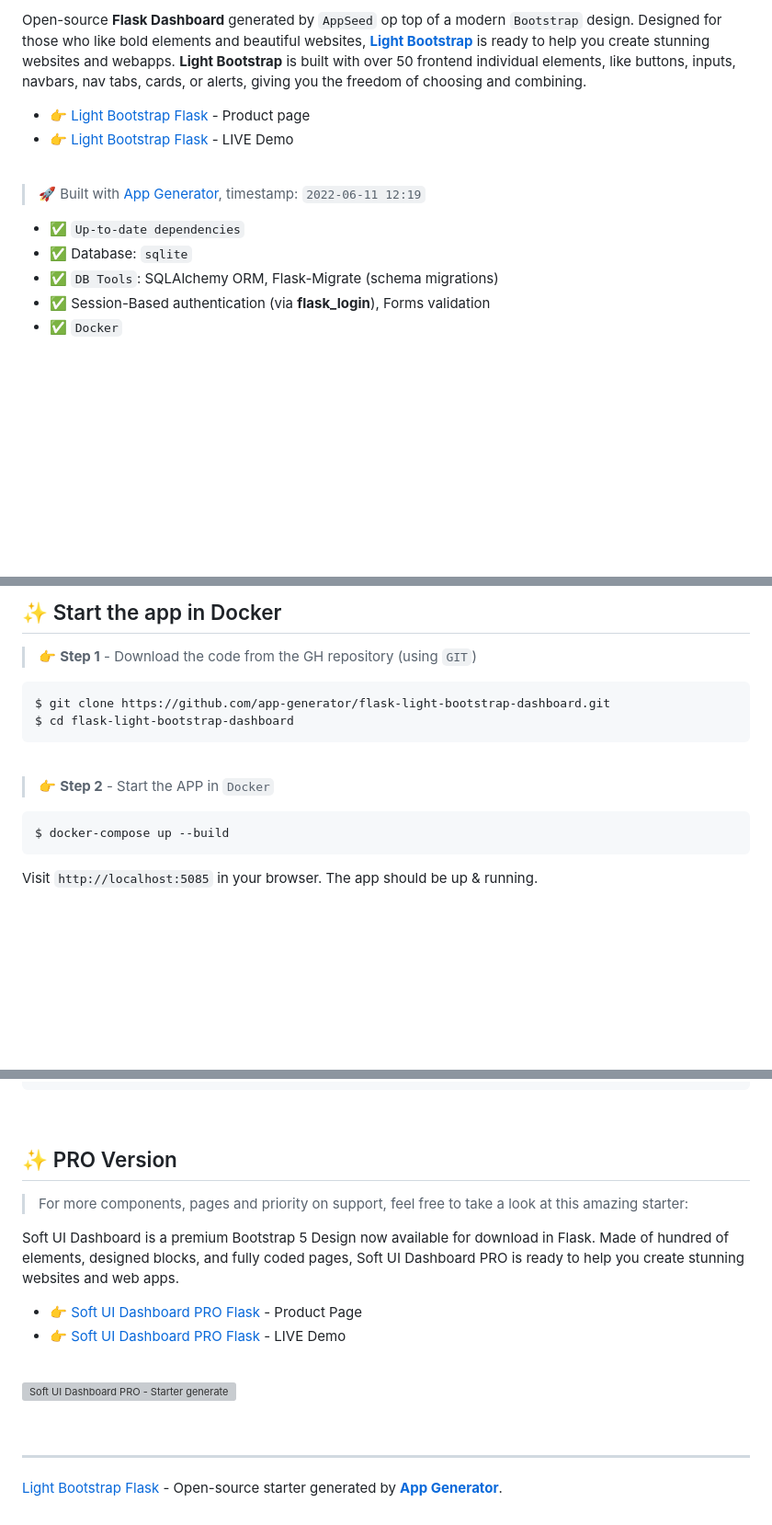
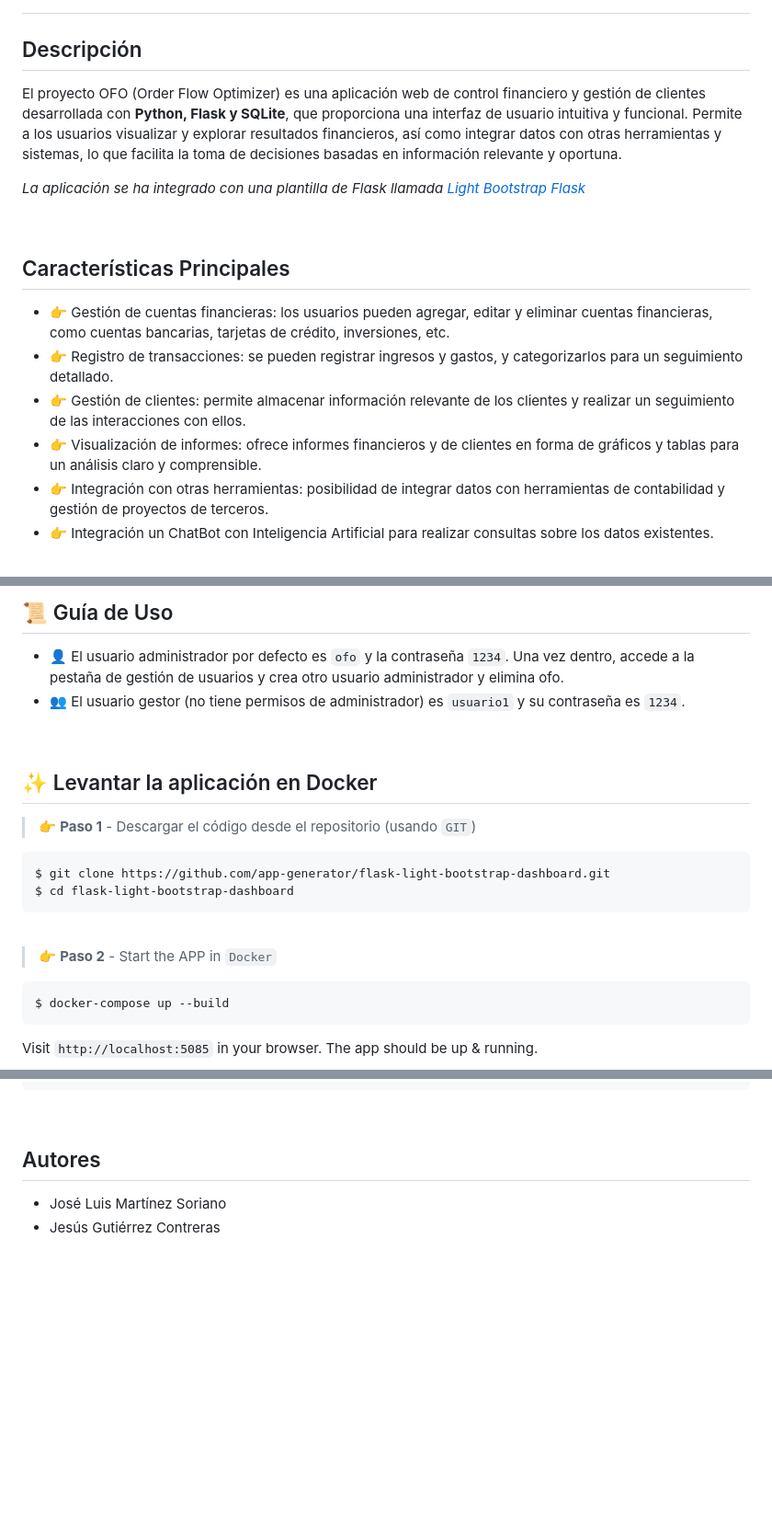
Before and after one commit to Zauler/OFO, a Markdown page: README.md, 3 parts joined by grey strips. Shown at 92% size. Drawn GitHub-style; blank space fills up the shorter version; grey boxes are pictures that could not be loaded.

Commit message:
Actualización de README.md

````diff
--- a/README.md
+++ b/README.md
@@ -2,18 +2,19 @@
 
-Open-source **Flask Dashboard** generated by `AppSeed` op top of a modern `Bootstrap` design. Designed for those who like bold elements and beautiful websites, **[Light Bootstrap](https://appseed.us/product/light-bootstrap-dashboard/flask/)** is ready to help you create stunning websites and webapps. **Light Bootstrap** is built with over 50 frontend individual elements, like buttons, inputs, navbars, nav tabs, cards, or alerts, giving you the freedom of choosing and combining.
 
-- 👉 [Light Bootstrap Flask](https://appseed.us/product/light-bootstrap-dashboard/flask/) - Product page
-- 👉 [Light Bootstrap Flask](https://flask-light-bootstrap.appseed-srv1.com/) - LIVE Demo
+## Descripción
+El proyecto OFO (Order Flow Optimizer) es una aplicación web de control financiero y gestión de clientes desarrollada con **Python, Flask y SQLite**, que proporciona una interfaz de usuario intuitiva y funcional. Permite a los usuarios visualizar y explorar resultados financieros, así como integrar datos con otras herramientas y sistemas, lo que facilita la toma de decisiones basadas en información relevante y oportuna.
+
+_La aplicación se ha integrado con una plantilla de Flask llamada [Light Bootstrap Flask](https://appseed.us/product/light-bootstrap-dashboard/flask/)_
 
 <br />
 
-> 🚀 Built with [App Generator](https://appseed.us/generator/), timestamp: `2022-06-11 12:19`
-
-- ✅ `Up-to-date dependencies`
-- ✅ Database: `sqlite`
-- ✅ `DB Tools`: SQLAlchemy ORM, Flask-Migrate (schema migrations)
-- ✅ Session-Based authentication (via **flask_login**), Forms validation
-- ✅ `Docker`
+## Características Principales
+- 👉 Gestión de cuentas financieras: los usuarios pueden agregar, editar y eliminar cuentas financieras, como cuentas bancarias, tarjetas de crédito, inversiones, etc.
+- 👉 Registro de transacciones: se pueden registrar ingresos y gastos, y categorizarlos para un seguimiento detallado.
+- 👉 Gestión de clientes: permite almacenar información relevante de los clientes y realizar un seguimiento de las interacciones con ellos.
+- 👉 Visualización de informes: ofrece informes financieros y de clientes en forma de gráficos y tablas para un análisis claro y comprensible.
+- 👉 Integración con otras herramientas: posibilidad de integrar datos con herramientas de contabilidad y gestión de proyectos de terceros.
+- 👉 Integración un ChatBot con Inteligencia Artificial para realizar consultas sobre los datos existentes.
 
 <br />
 
@@ -21,9 +36,16 @@ Open-source **Flask Dashboard** generated by `AppSeed` op top of a modern `Boots
 
 <br />
 
-## ✨ Start the app in Docker
+## 📜 Guía de Uso
 
-> 👉 **Step 1** - Download the code from the GH repository (using `GIT`)
+- 👤 El usuario administrador por defecto es `ofo` y la contraseña `1234`. Una vez dentro, accede a la pestaña de gestión de usuarios y crea otro usuario administrador y elimina ofo.
+- 👥 El usuario gestor (no tiene permisos de administrador) es `usuario1` y su contraseña es `1234`.
+
+<br />
+
+## ✨ Levantar la aplicación en Docker
+
+> 👉 **Paso 1** - Descargar el código desde el repositorio (usando `GIT`)
 
 ```bash
 $ git clone https://github.com/app-generator/flask-light-bootstrap-dashboard.git
@@ -32,7 +54,7 @@ $ cd flask-light-bootstrap-dashboard
 
 <br />
 
-> 👉 **Step 2** - Start the APP in `Docker`
+> 👉 **Paso 2** - Start the APP in `Docker`
 
 ```bash
 $ docker-compose up --build
@@ -185,20 +207,6 @@ The project is coded using blueprints, app factory pattern, dual configuration p
 
 <br />
 
-## ✨ PRO Version
-
-> For more components, pages and priority on support, feel free to take a look at this amazing starter:
-
-Soft UI Dashboard is a premium Bootstrap 5 Design now available for download in Flask. Made of hundred of elements, designed blocks, and fully coded pages, Soft UI Dashboard PRO is ready to help you create stunning websites and web apps.
-
-- 👉 [Soft UI Dashboard PRO Flask](https://appseed.us/product/soft-ui-dashboard-pro/flask/) - Product Page
-- 👉 [Soft UI Dashboard PRO Flask](https://flask-soft-ui-dashboard-pro.appseed-srv1.com/) - LIVE Demo
-
-<br >
-
-![Soft UI Dashboard PRO - Starter generated by AppSeed.](https://user-images.githubusercontent.com/51070104/170829870-8acde5af-849a-4878-b833-3be7e67cff2d.png)
-
-<br />
-
----
-[Light Bootstrap Flask](https://appseed.us/product/light-bootstrap-dashboard/flask/) - Open-source starter generated by **[App Generator](https://appseed.us/generator/)**.
+## Autores
+- José Luis Martínez Soriano
+- Jesús Gutiérrez Contreras
````
Also changed, not shown: other parts of README.md (+18 -4 lines).
